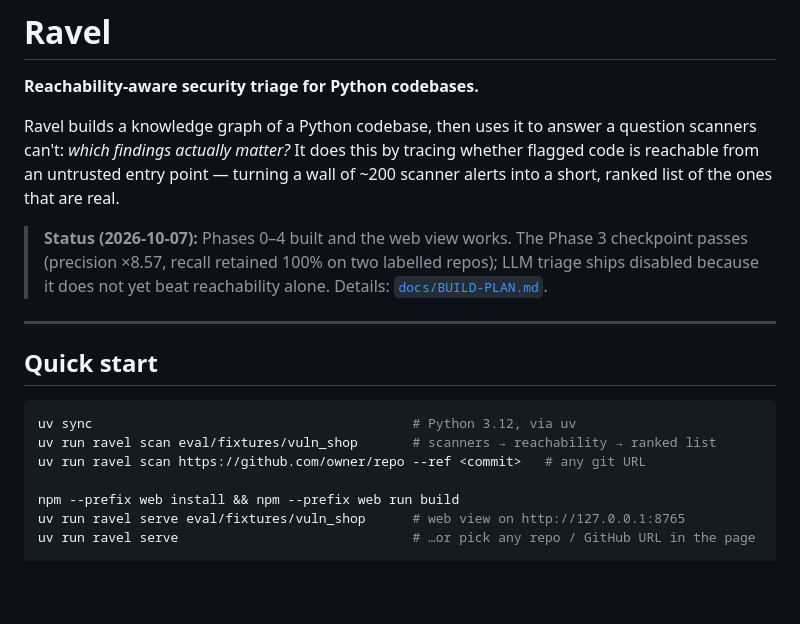
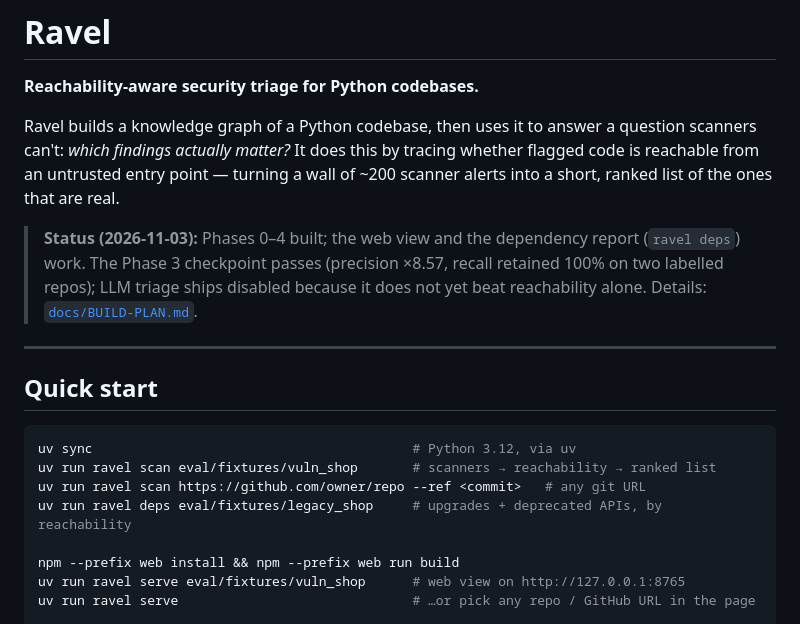
Before and after one commit to shreychechani/Ravel, a Markdown page: README.md, the part around the change. GitHub-like rendering; blank space fills up the shorter version.

Commit message:
docs: the dependency report in the build plan, README and demo runbook

```diff
--- a/README.md
+++ b/README.md
@@ -4,7 +4,8 @@
 
 Ravel builds a knowledge graph of a Python codebase, then uses it to answer a question scanners can't: *which findings actually matter?* It does this by tracing whether flagged code is reachable from an untrusted entry point — turning a wall of ~200 scanner alerts into a short, ranked list of the ones that are real.
 
-> **Status (2026-10-07):** Phases 0–4 built and the web view works. The Phase 3
+> **Status (2026-11-03):** Phases 0–4 built; the web view and the dependency
+> report (`ravel deps`) work. The Phase 3
 > checkpoint passes (precision ×8.57, recall retained 100% on two labelled repos);
 > LLM triage ships disabled because it does not yet beat reachability alone.
 > Details: [`docs/BUILD-PLAN.md`](./docs/BUILD-PLAN.md).
@@ -17,6 +18,7 @@ Ravel builds a knowledge graph of a Python codebase, then uses it to answer a qu
 uv sync                                         # Python 3.12, via uv
 uv run ravel scan eval/fixtures/vuln_shop       # scanners → reachability → ranked list
 uv run ravel scan https://github.com/owner/repo --ref <commit>   # any git URL
+uv run ravel deps eval/fixtures/legacy_shop     # upgrades + deprecated APIs, by reachability
 
 npm --prefix web install && npm --prefix web run build
 uv run ravel serve eval/fixtures/vuln_shop      # web view on http://127.0.0.1:8765
```
Also changed, not shown: docs/BUILD-PLAN.md (+10 -4 lines), docs/DEMO.md (+17 -0 lines).
